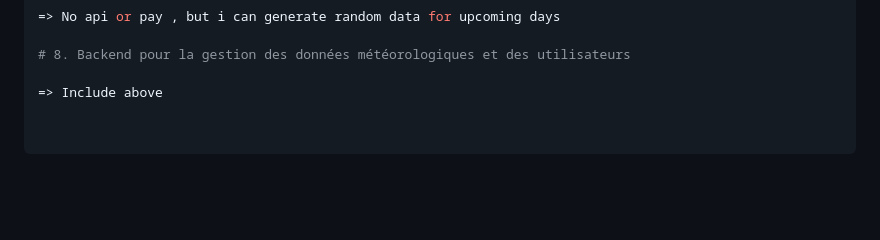
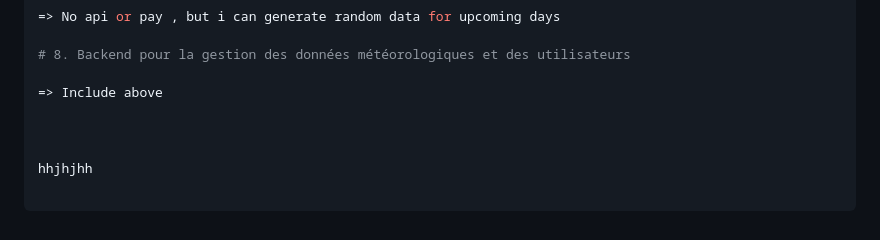
Before and after one commit to irumvabric/Notify-Weather, a Markdown page: README.md, the part around the change. GitHub-like rendering; blank space fills up the shorter version.

```diff
--- a/README.md
+++ b/README.md
@@ -348,3 +348,7 @@ uses looked on it it will be a tendance and i will have to put it in a database
 # 8. Backend pour la gestion des données météorologiques et des utilisateurs
 
 => Include above
+
+
+
+hhjhjhh
```
